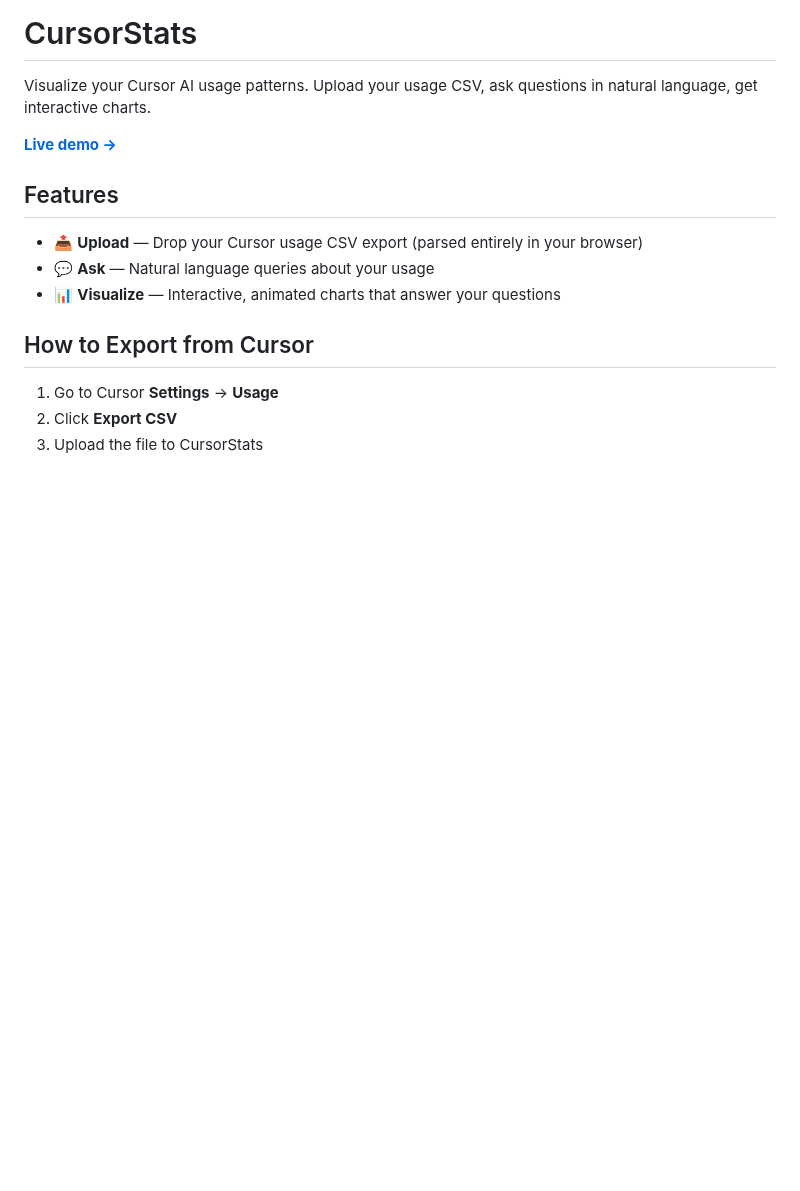
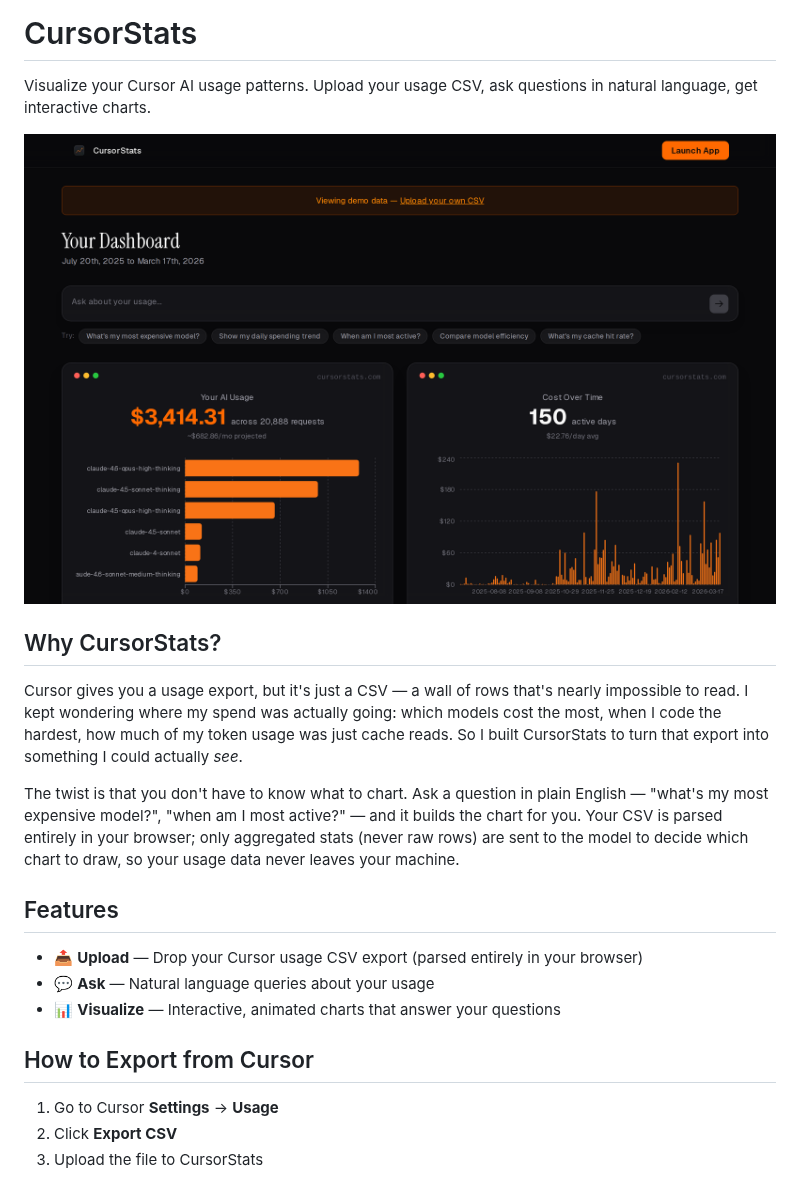
Before and after one commit to Monte9/cursor-stats, a Markdown page: README.md, the part around the change. GitHub-like rendering; pictures changed too: docs/screenshots/dashboard.png (added); blank space fills up the shorter version.

Commit message:
docs: add dashboard screenshot and Why section to README
- Capture the demo dashboard and embed it (linked to the live demo),
  replacing the plain Live demo link
- Add a Why CursorStats? section explaining the project's motivation

https://claude.ai/code/session_01QUrGqUzSw5mdEg5oLjc6dE

```diff
--- a/README.md
+++ b/README.md
@@ -2,7 +2,13 @@
 
 Visualize your Cursor AI usage patterns. Upload your usage CSV, ask questions in natural language, get interactive charts.
 
-**[Live demo →](https://cursorstats.vercel.app)**
+[![CursorStats dashboard](docs/screenshots/dashboard.png)](https://cursorstats.vercel.app)
+
+## Why CursorStats?
+
+Cursor gives you a usage export, but it's just a CSV — a wall of rows that's nearly impossible to read. I kept wondering where my spend was actually going: which models cost the most, when I code the hardest, how much of my token usage was just cache reads. So I built CursorStats to turn that export into something I could actually *see*.
+
+The twist is that you don't have to know what to chart. Ask a question in plain English — "what's my most expensive model?", "when am I most active?" — and it builds the chart for you. Your CSV is parsed entirely in your browser; only aggregated stats (never raw rows) are sent to the model to decide which chart to draw, so your usage data never leaves your machine.
 
 ## Features
 
```
